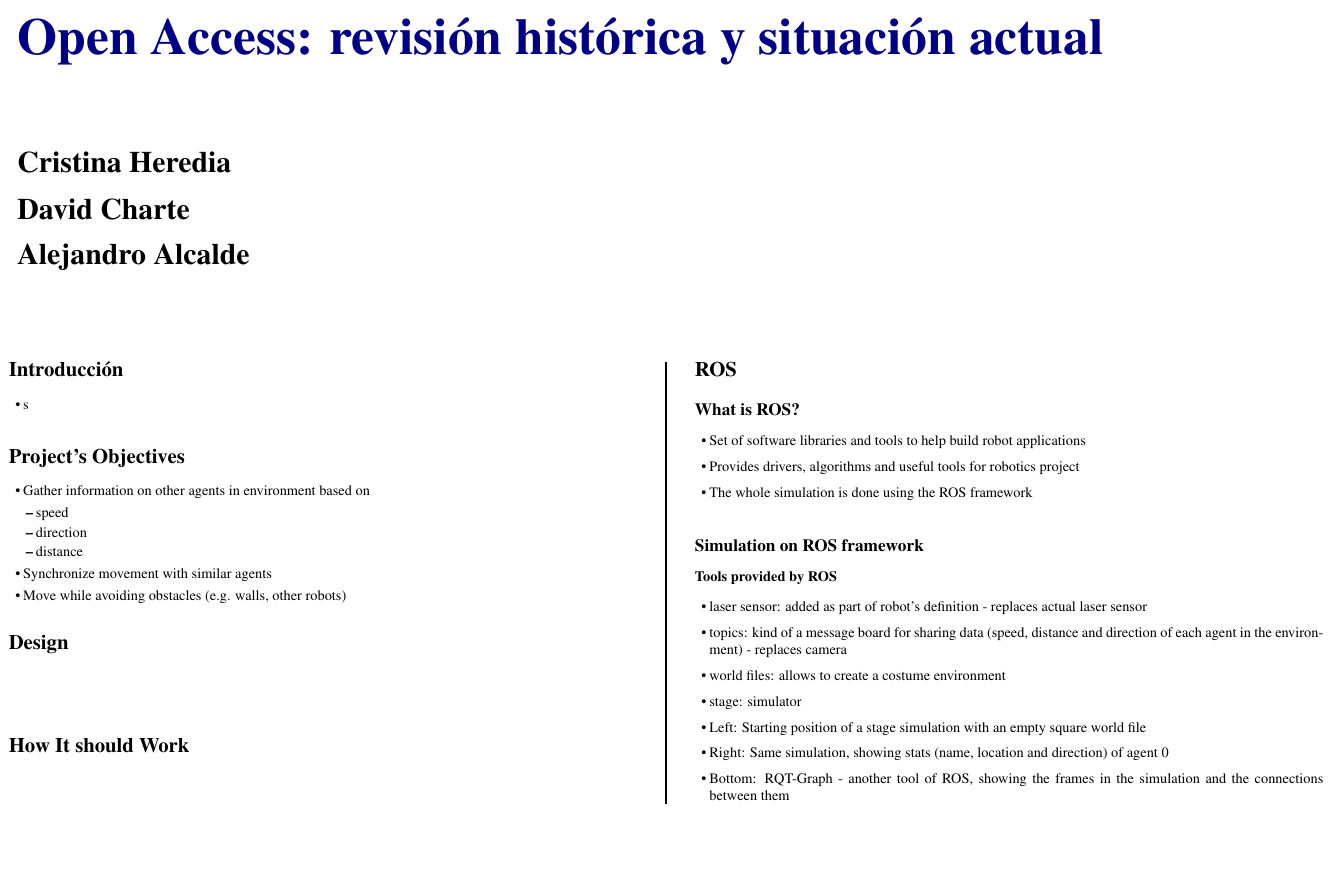
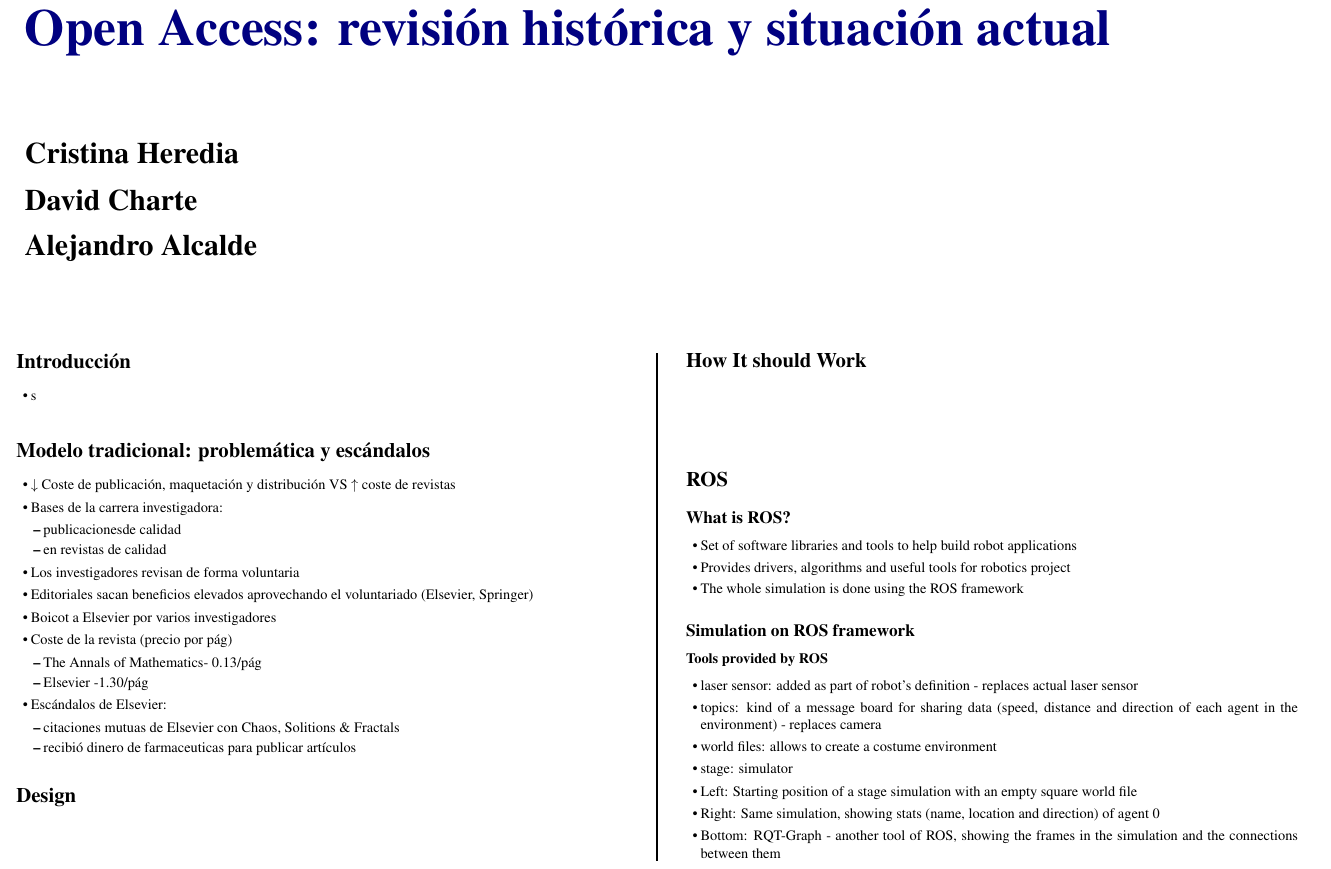
Before and after one commit to fdavidcl/open-access, a LaTeX poster (poster/poster.tex): the whole page. Compiled offline with pdfLaTeX.

Commit message:
adding problems and scandals

```diff
--- a/poster/poster.tex
+++ b/poster/poster.tex
@@ -39,6 +39,12 @@
 
 \usepackage[utf8x]{inputenc} %tildes
 \usepackage[T1]{fontenc}
+\usepackage[hmargin=3cm,vmargin=2cm]{geometry}
+%\usepackage[dvipsnames*,svgnames]{xcolor}
+\usepackage[most]{tcolorbox}
+\usepackage{varwidth}
+
+
 
 \begin{document}
 
@@ -95,18 +101,35 @@
   %----------------------------------------------------------------------------------------
 
   \color{Black} % SaddleBrown color for the introduction
-  \section*{Project's Objectives}
+  \section*{Modelo tradicional: problemática y escándalos}
   %
   \begin{itemize}
-  \item Gather information on other agents in environment based on
+  \item $\downarrow$ Coste de publicación, maquetación y distribución VS $\uparrow$ coste de revistas
+  \item Bases de la carrera investigadora:
     \begin{itemize}
-    \item speed
-    \item direction
-    \item distance
+    \item publicacionesde calidad
+    \item en revistas de calidad
     \end{itemize}
-  \item Synchronize movement with similar agents
-  \item Move while avoiding obstacles (e.g. walls, other robots)
+  \item Los investigadores revisan de forma voluntaria
+  \item Editoriales sacan beneficios elevados aprovechando el voluntariado (Elsevier, Springer)
+  \item Boicot a Elsevier por varios investigadores
+  \item Coste de la revista (precio por pág)
+ \begin{itemize}
+    \item The Annals of Mathematics- 0.13/pág
+    \item Elsevier -1.30/pág
+    \end{itemize}
+  \item Escándalos de Elsevier:
+    \begin{itemize}
+  	\item citaciones mutuas de Elsevier con  Chaos, Solitions \& Fractals
+  	\item recibió dinero de farmaceuticas para publicar artículos
+  	\end{itemize}
   \end{itemize}
+
+%\framebox[1.1\width]{\normalsize\textbf{The Annals of Mathematics}\newline \text{hola}} \framebox[1.1\width]{Guess I’m framed now!}
+
+%\colorbox{black!85}{\makebox[4em]{\strut\textcolor{white}{0.13}}}
+%\colorbox{black!85}{\makebox[4em]{\strut\textcolor{white}{1.30}}}
+
 
   %------------------------------------------------
   %----------------------------------------------------------------------------------------
```
